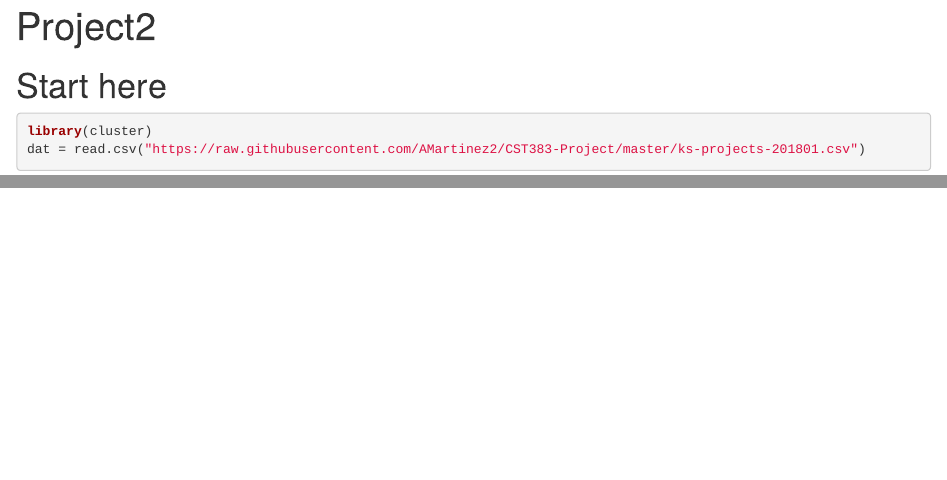
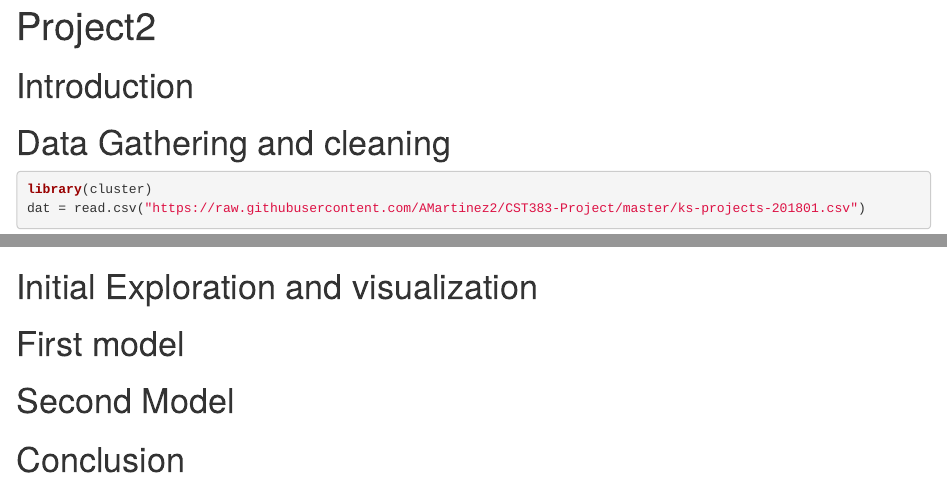
Before and after one commit to AMartinez2/CST383-Project, an R Markdown document (Project.Rmd): the page in a window 1100 px wide, from its top, and a second part further down, joined at a grey line. Rendered offline with R 4.5, knitr and Pandoc, with nearby package versions; some code elsewhere in the file could not run offline.

Commit message:
Added General Structure

````diff
--- a/Project.Rmd
+++ b/Project.Rmd
@@ -7,7 +7,9 @@ output: html_document
 knitr::opts_chunk$set(echo = TRUE)
 ```
 
-# Start here
+# Introduction
+
+# Data Gathering and cleaning
 
 ```{r}
 library(cluster)
@@ -20,3 +22,39 @@ tr_rows = sample(nrow(dat), 0.8 * nrow(dat))
 tr_dat = dat[tr_rows,]
 te_dat = dat[-tr_rows,]
 ```
+
+# Initial Exploration and visualization
+
+```{r}
+
+```
+
+```{r}
+
+```
+
+```{r}
+
+```
+
+# First model
+
+```{r}
+
+```
+
+```{r}
+
+```
+
+# Second Model
+
+```{r}
+
+```
+
+```{r}
+
+```
+
+# Conclusion
````
